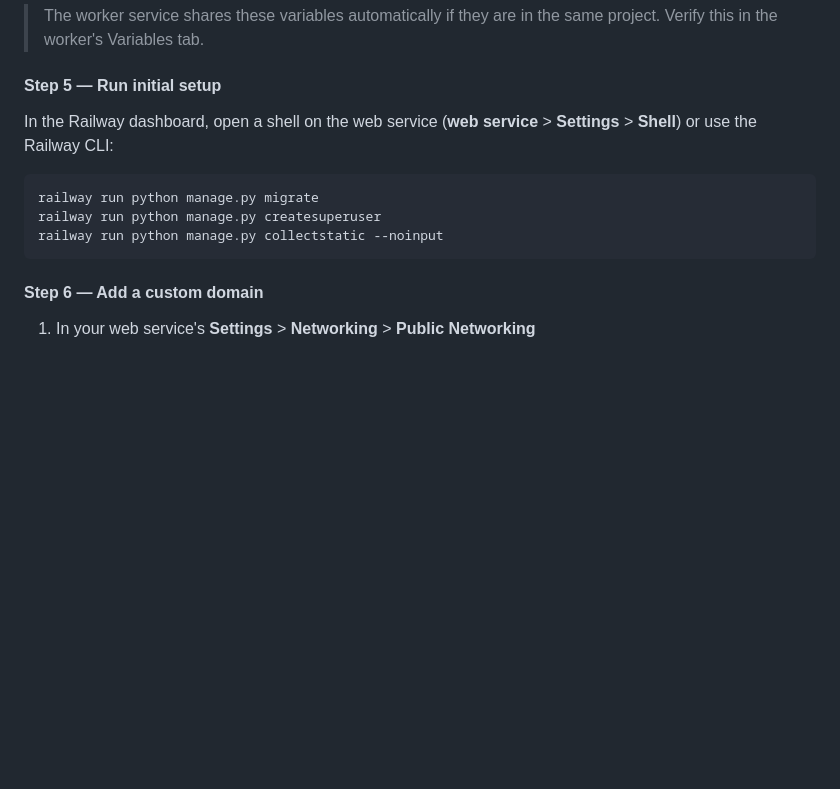
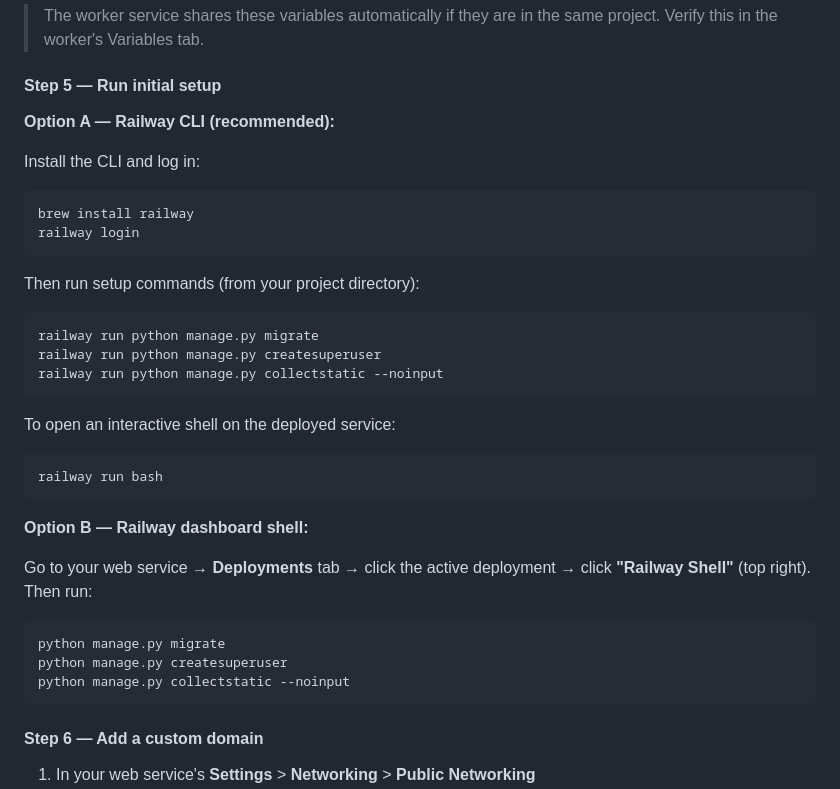
Before and after one commit to drbartucz/bookforbook, a Markdown page: SETUP.md, the part around the change. Rendered like a GitHub page; blank space fills up the shorter version.

Commit message:
Add Railway CLI login and shell instructions to SETUP.md
https://claude.ai/code/session_01CecHX3TzUvaUkPZfLNKTfq

````diff
--- a/SETUP.md
+++ b/SETUP.md
@@ -229,12 +229,33 @@ In Railway, go to your **web service** > **Variables** and add:
 
 #### Step 5 — Run initial setup
 
-In the Railway dashboard, open a shell on the web service (**web service** > **Settings** > **Shell**) or use the Railway CLI:
+**Option A — Railway CLI (recommended):**
 
+Install the CLI and log in:
+```bash
+brew install railway
+railway login
+```
+
+Then run setup commands (from your project directory):
 ```bash
 railway run python manage.py migrate
 railway run python manage.py createsuperuser
 railway run python manage.py collectstatic --noinput
+```
+
+To open an interactive shell on the deployed service:
+```bash
+railway run bash
+```
+
+**Option B — Railway dashboard shell:**
+
+Go to your web service → **Deployments** tab → click the active deployment → click **"Railway Shell"** (top right). Then run:
+```bash
+python manage.py migrate
+python manage.py createsuperuser
+python manage.py collectstatic --noinput
 ```
 
 #### Step 6 — Add a custom domain
````
